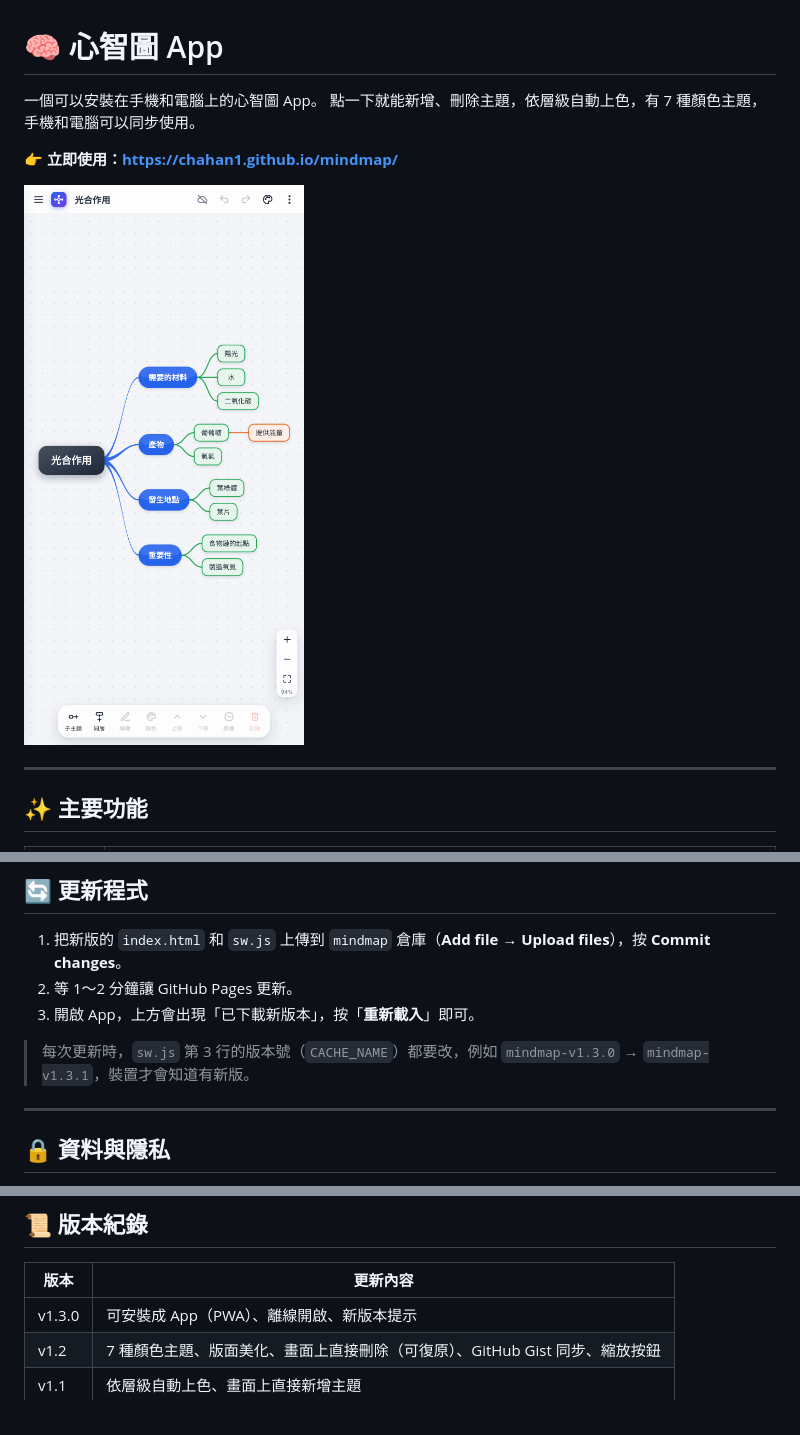
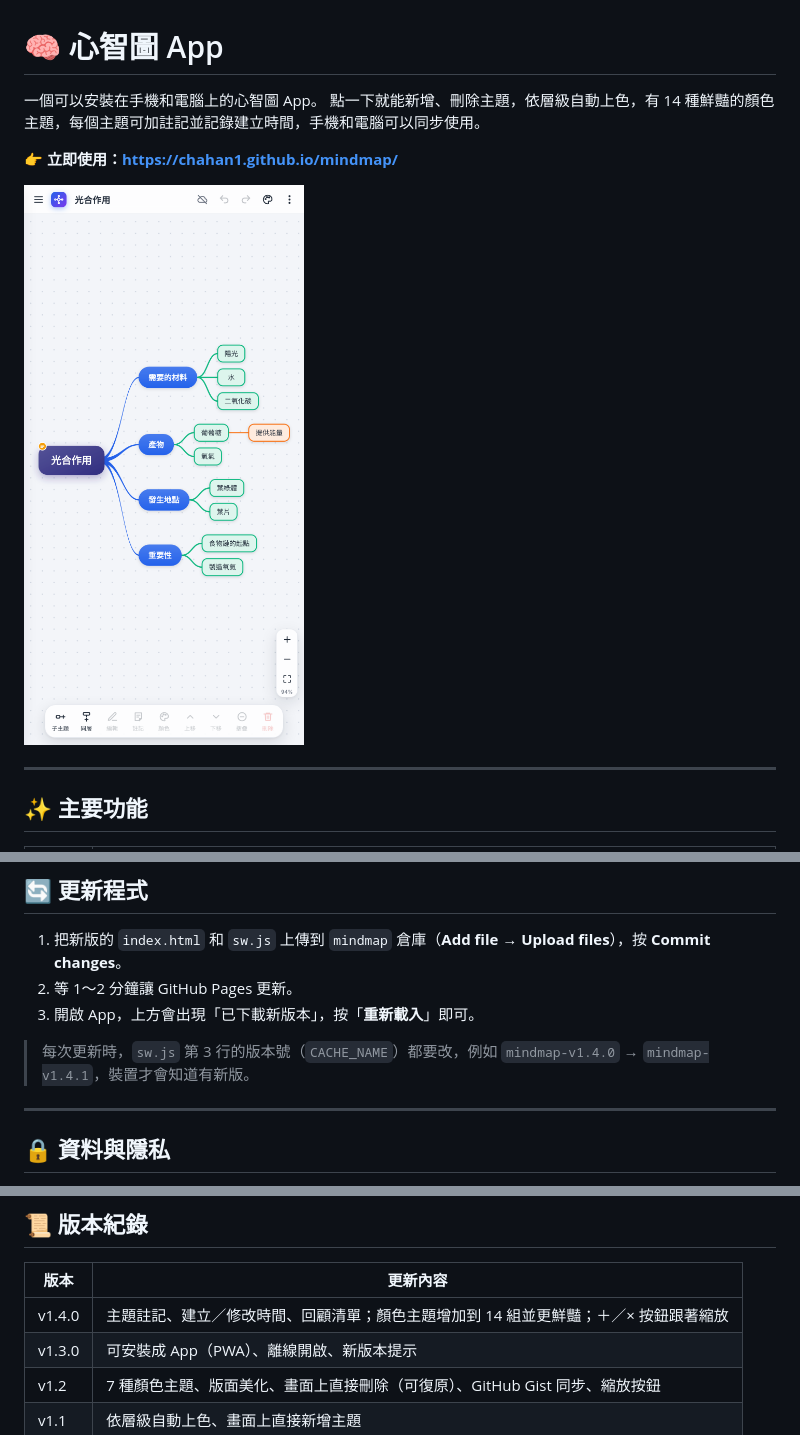
Before and after one commit to chahan1/mindmap, a Markdown page: README.md, 3 parts joined by grey strips. Rendered like a GitHub page; pictures changed too: screenshot-1.png.

```diff
--- a/README.md
+++ b/README.md
@@ -1,7 +1,7 @@
 # 🧠 心智圖 App
 
 一個可以安裝在手機和電腦上的心智圖 App。
-點一下就能新增、刪除主題，依層級自動上色，有 7 種顏色主題，手機和電腦可以同步使用。
+點一下就能新增、刪除主題，依層級自動上色，有 14 種鮮豔的顏色主題，每個主題可加註記並記錄建立時間，手機和電腦可以同步使用。
 
 **👉 立即使用：<https://chahan1.github.io/mindmap/>**
 
@@ -135,7 +156,7 @@
 2. 等 1～2 分鐘讓 GitHub Pages 更新。
 3. 開啟 App，上方會出現「已下載新版本」，按「**重新載入**」即可。
 
-> 每次更新時，`sw.js` 第 3 行的版本號（`CACHE_NAME`）都要改，例如 `mindmap-v1.3.0` → `mindmap-v1.3.1`，裝置才會知道有新版。
+> 每次更新時，`sw.js` 第 3 行的版本號（`CACHE_NAME`）都要改，例如 `mindmap-v1.4.0` → `mindmap-v1.4.1`，裝置才會知道有新版。
 
 ---
 
@@ -194,6 +215,7 @@
 
 | 版本 | 更新內容 |
 |---|---|
+| v1.4.0 | 主題註記、建立／修改時間、回顧清單；顏色主題增加到 14 組並更鮮豔；＋／× 按鈕跟著縮放 |
 | v1.3.0 | 可安裝成 App（PWA）、離線開啟、新版本提示 |
 | v1.2 | 7 種顏色主題、版面美化、畫面上直接刪除（可復原）、GitHub Gist 同步、縮放按鈕 |
 | v1.1 | 依層級自動上色、畫面上直接新增主題 |
```
Also changed, not shown: other parts of README.md (+24 -3 lines), screenshot-2.png, 2 other files.
